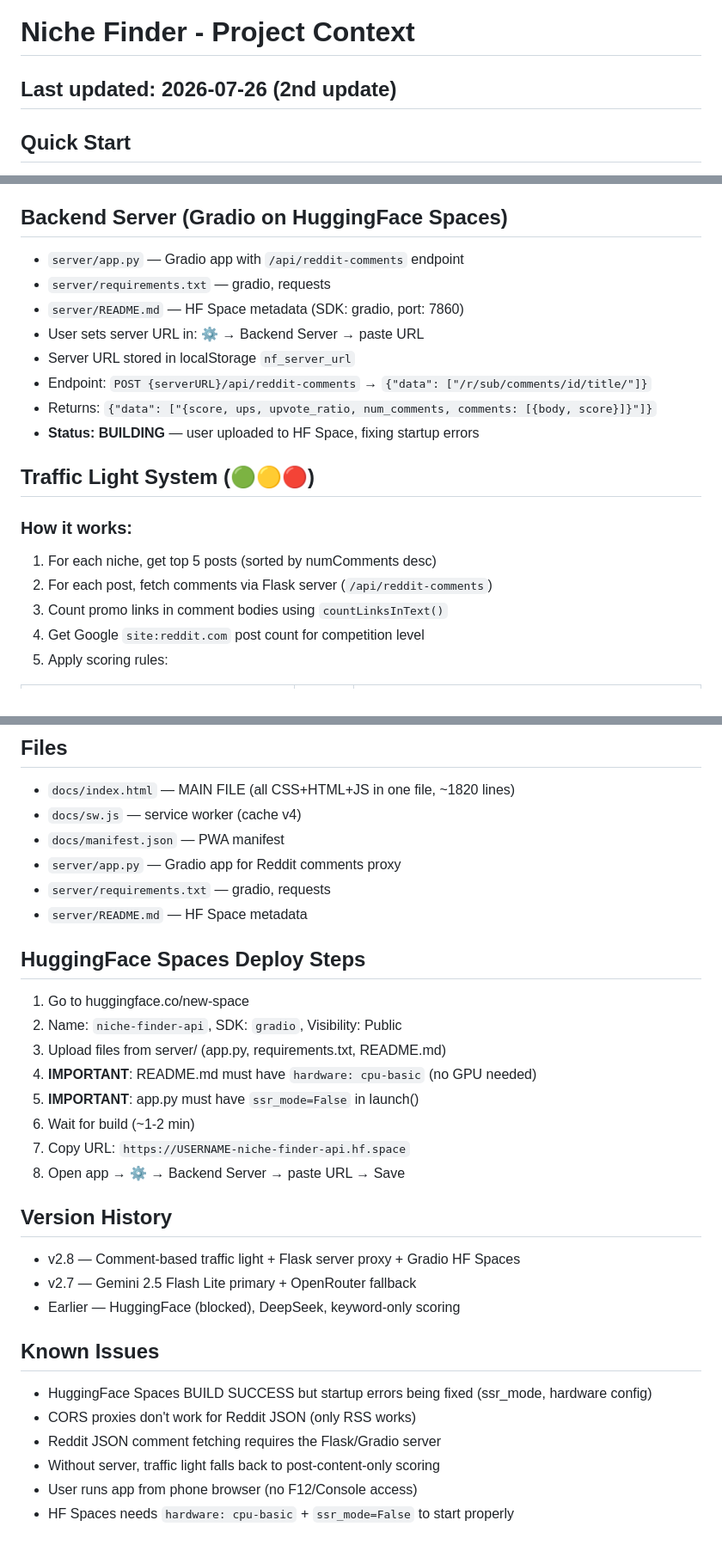
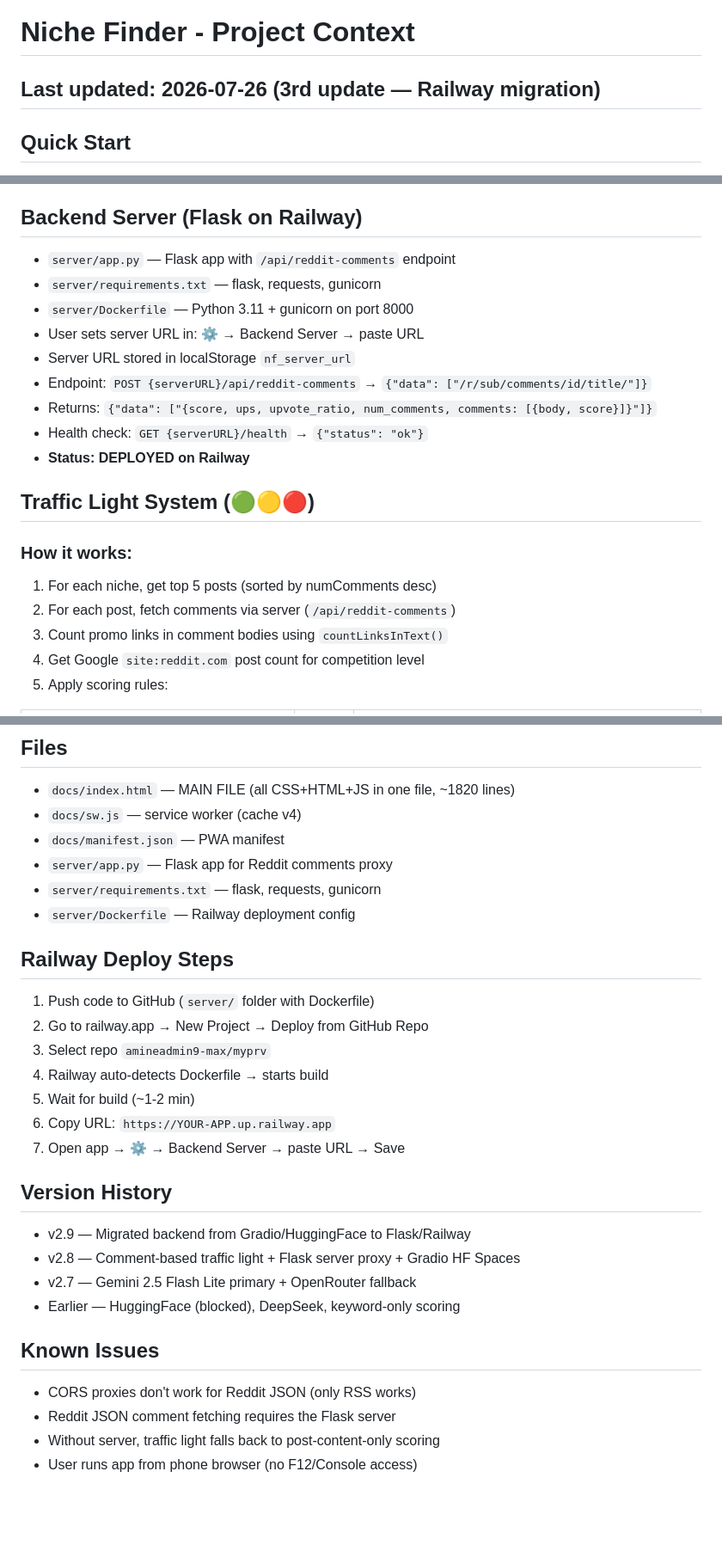
Before and after one commit to amineadmin9-max/myprv, a Markdown page: PROJECT_CONTEXT.md, 3 parts joined by grey strips. Shown at 86% size. Rendered like a GitHub page; blank space fills up the shorter version.

Commit message:
docs: update PROJECT_CONTEXT.md for Railway migration

```diff
--- a/PROJECT_CONTEXT.md
+++ b/PROJECT_CONTEXT.md
@@ -1,5 +1,5 @@
 # Niche Finder - Project Context
-## Last updated: 2026-07-26 (2nd update)
+## Last updated: 2026-07-26 (3rd update — Railway migration)
 
 ## Quick Start
 In a new conversation, just say:
@@ -34,20 +34,21 @@ A **Niche Finder** web app that finds profitable niches by combining:
 - `callLLM(prompt)` → tries Gemini first, then OpenRouter
 - User rule: LLM is for **analysis only**, max 5-7 calls per run
 
-## Backend Server (Gradio on HuggingFace Spaces)
-- `server/app.py` — Gradio app with `/api/reddit-comments` endpoint
-- `server/requirements.txt` — gradio, requests
-- `server/README.md` — HF Space metadata (SDK: gradio, port: 7860)
+## Backend Server (Flask on Railway)
+- `server/app.py` — Flask app with `/api/reddit-comments` endpoint
+- `server/requirements.txt` — flask, requests, gunicorn
+- `server/Dockerfile` — Python 3.11 + gunicorn on port 8000
 - User sets server URL in: ⚙️ → Backend Server → paste URL
 - Server URL stored in localStorage `nf_server_url`
 - Endpoint: `POST {serverURL}/api/reddit-comments` → `{"data": ["/r/sub/comments/id/title/"]}`
 - Returns: `{"data": ["{score, ups, upvote_ratio, num_comments, comments: [{body, score}]}"]}`
-- **Status: BUILDING** — user uploaded to HF Space, fixing startup errors
+- Health check: `GET {serverURL}/health` → `{"status": "ok"}`
+- **Status: DEPLOYED on Railway**
 
 ## Traffic Light System (🟢🟡🔴)
 ### How it works:
 1. For each niche, get top 5 posts (sorted by numComments desc)
-2. For each post, fetch comments via Flask server (`/api/reddit-comments`)
+2. For each post, fetch comments via server (`/api/reddit-comments`)
 3. Count promo links in comment bodies using `countLinksInText()`
 4. Get Google `site:reddit.com` post count for competition level
 5. Apply scoring rules:
@@ -136,29 +137,27 @@ A **Niche Finder** web app that finds profitable niches by combining:
 - `docs/index.html` — MAIN FILE (all CSS+HTML+JS in one file, ~1820 lines)
 - `docs/sw.js` — service worker (cache v4)
 - `docs/manifest.json` — PWA manifest
-- `server/app.py` — Gradio app for Reddit comments proxy
-- `server/requirements.txt` — gradio, requests
-- `server/README.md` — HF Space metadata
+- `server/app.py` — Flask app for Reddit comments proxy
+- `server/requirements.txt` — flask, requests, gunicorn
+- `server/Dockerfile` — Railway deployment config
 
-## HuggingFace Spaces Deploy Steps
-1. Go to huggingface.co/new-space
-2. Name: `niche-finder-api`, SDK: `gradio`, Visibility: Public
-3. Upload files from server/ (app.py, requirements.txt, README.md)
-4. **IMPORTANT**: README.md must have `hardware: cpu-basic` (no GPU needed)
-5. **IMPORTANT**: app.py must have `ssr_mode=False` in launch()
-6. Wait for build (~1-2 min)
-7. Copy URL: `https://USERNAME-niche-finder-api.hf.space`
-8. Open app → ⚙️ → Backend Server → paste URL → Save
+## Railway Deploy Steps
+1. Push code to GitHub (`server/` folder with Dockerfile)
+2. Go to railway.app → New Project → Deploy from GitHub Repo
+3. Select repo `amineadmin9-max/myprv`
+4. Railway auto-detects Dockerfile → starts build
+5. Wait for build (~1-2 min)
+6. Copy URL: `https://YOUR-APP.up.railway.app`
+7. Open app → ⚙️ → Backend Server → paste URL → Save
 
 ## Version History
+- v2.9 — Migrated backend from Gradio/HuggingFace to Flask/Railway
 - v2.8 — Comment-based traffic light + Flask server proxy + Gradio HF Spaces
 - v2.7 — Gemini 2.5 Flash Lite primary + OpenRouter fallback
 - Earlier — HuggingFace (blocked), DeepSeek, keyword-only scoring
 
 ## Known Issues
-- HuggingFace Spaces BUILD SUCCESS but startup errors being fixed (ssr_mode, hardware config)
 - CORS proxies don't work for Reddit JSON (only RSS works)
-- Reddit JSON comment fetching requires the Flask/Gradio server
+- Reddit JSON comment fetching requires the Flask server
 - Without server, traffic light falls back to post-content-only scoring
 - User runs app from phone browser (no F12/Console access)
-- HF Spaces needs `hardware: cpu-basic` + `ssr_mode=False` to start properly
```
Also changed, not shown: other parts of PROJECT_CONTEXT.md (+2 -2 lines).
